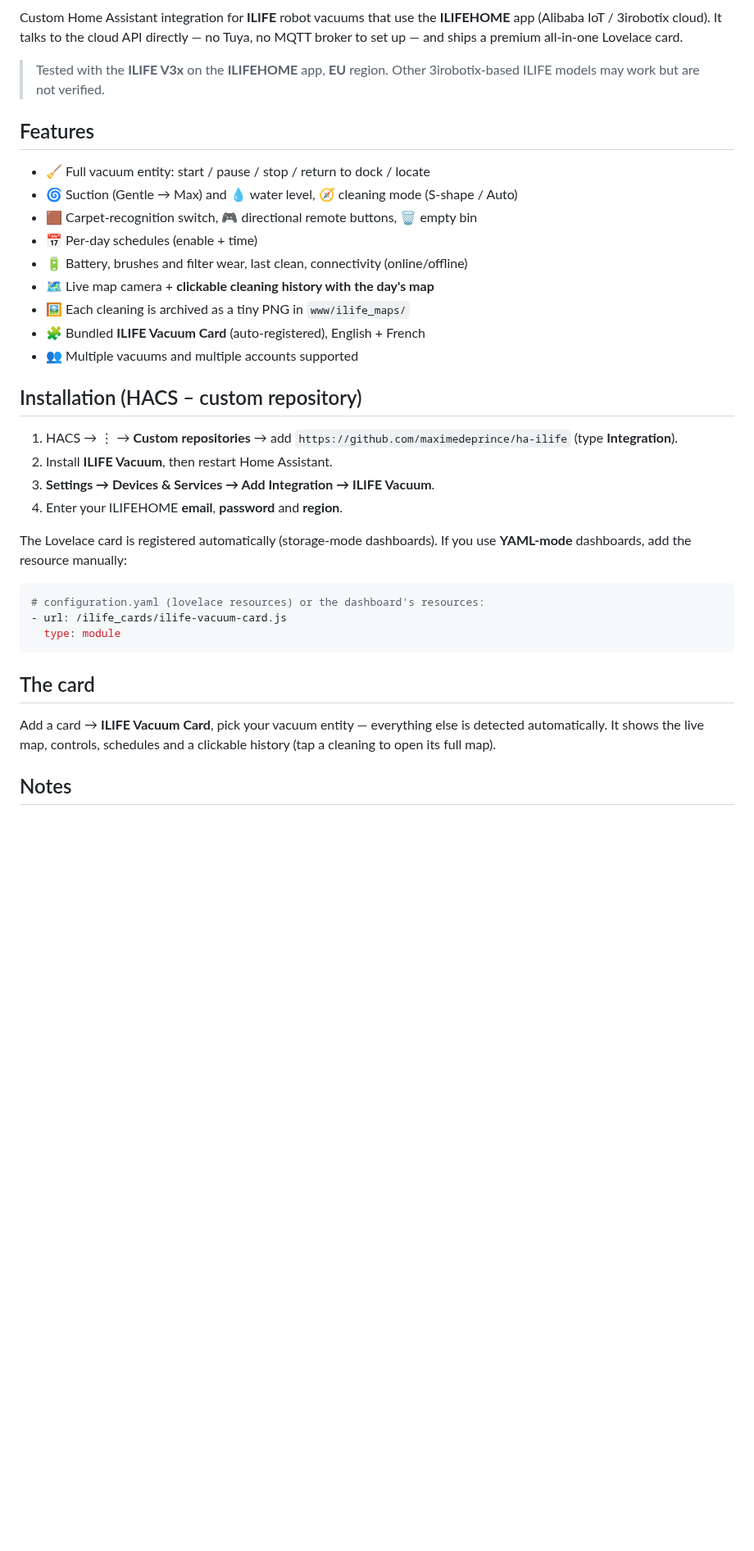
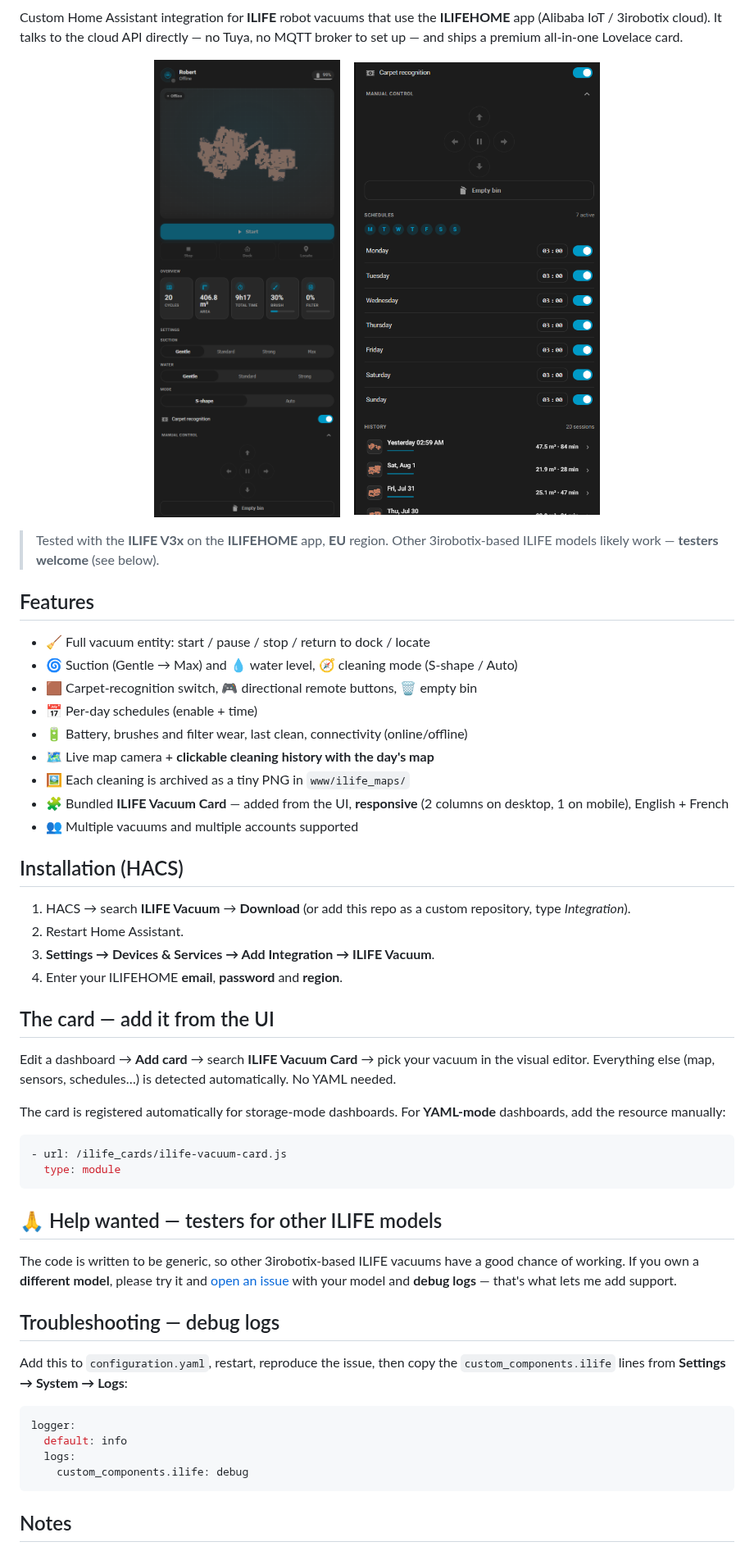
Before and after one commit to maximedeprince/ha-ilife, a Markdown page: README.md, the part around one of its changes. Shown at 82% size. Rendered like a GitHub page; pictures changed too: docs/screenshot-1.png (added), docs/screenshot-2.png (added); blank space fills up the shorter version.

````diff
--- a/README.md
+++ b/README.md
@@ -5,8 +9,14 @@ Custom Home Assistant integration for **ILIFE** robot vacuums that use the
 directly — no Tuya, no MQTT broker to set up — and ships a premium all‑in‑one
 Lovelace card.
 
+<p align="center">
+  <img src="docs/screenshot-1.png" width="300" alt="Card — status, map and controls">
+  &nbsp;&nbsp;
+  <img src="docs/screenshot-2.png" width="300" alt="Card — schedules and clickable history">
+</p>
+
 > Tested with the **ILIFE V3x** on the **ILIFEHOME** app, **EU** region.
-> Other 3irobotix‑based ILIFE models may work but are not verified.
+> Other 3irobotix‑based ILIFE models likely work — **testers welcome** (see below).
 
 ## Features
 
@@ -17,30 +27,48 @@ Lovelace card.
 - 🔋 Battery, brushes and filter wear, last clean, connectivity (online/offline)
 - 🗺️ Live map camera + **clickable cleaning history with the day's map**
 - 🖼️ Each cleaning is archived as a tiny PNG in `www/ilife_maps/`
-- 🧩 Bundled **ILIFE Vacuum Card** (auto‑registered), English + French
+- 🧩 Bundled **ILIFE Vacuum Card** — added from the UI, **responsive** (2 columns on desktop, 1 on mobile), English + French
 - 👥 Multiple vacuums and multiple accounts supported
 
-## Installation (HACS – custom repository)
+## Installation (HACS)
 
-1. HACS → ⋮ → **Custom repositories** → add `https://github.com/maximedeprince/ha-ilife` (type **Integration**).
-2. Install **ILIFE Vacuum**, then restart Home Assistant.
+1. HACS → search **ILIFE Vacuum** → **Download** (or add this repo as a custom repository, type *Integration*).
+2. Restart Home Assistant.
 3. **Settings → Devices & Services → Add Integration → ILIFE Vacuum**.
 4. Enter your ILIFEHOME **email**, **password** and **region**.
 
-The Lovelace card is registered automatically (storage‑mode dashboards). If you
-use **YAML‑mode** dashboards, add the resource manually:
+## The card — add it from the UI
+
+Edit a dashboard → **Add card** → search **ILIFE Vacuum Card** → pick your vacuum
+in the visual editor. Everything else (map, sensors, schedules…) is detected
+automatically. No YAML needed.
+
+The card is registered automatically for storage‑mode dashboards. For
+**YAML‑mode** dashboards, add the resource manually:
 
 ```yaml
-# configuration.yaml (lovelace resources) or the dashboard's resources:
 - url: /ilife_cards/ilife-vacuum-card.js
   type: module
 ```
 
-## The card
+## 🙏 Help wanted — testers for other ILIFE models
 
-Add a card → **ILIFE Vacuum Card**, pick your vacuum entity — everything else is
-detected automatically. It shows the live map, controls, schedules and a
-clickable history (tap a cleaning to open its full map).
+The code is written to be generic, so other 3irobotix‑based ILIFE vacuums have a
+good chance of working. If you own a **different model**, please try it and
+[open an issue](https://github.com/maximedeprince/ha-ilife/issues/new/choose)
+with your model and **debug logs** — that's what lets me add support.
+
+## Troubleshooting — debug logs
+
+Add this to `configuration.yaml`, restart, reproduce the issue, then copy the
+`custom_components.ilife` lines from **Settings → System → Logs**:
+
+```yaml
+logger:
+  default: info
+  logs:
+    custom_components.ilife: debug
+```
 
 ## Notes
 
````
Also changed, not shown: other parts of README.md (+4 -0 lines), 10 other files.
